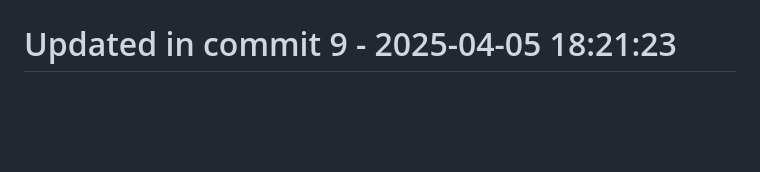
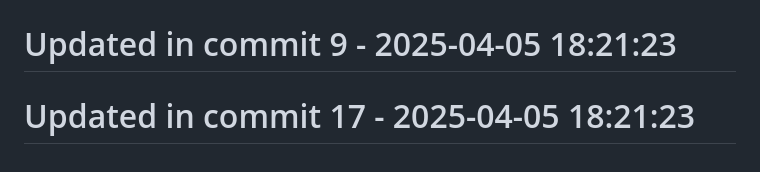
Before and after one commit to llamasearchai/llamalint, a Markdown page: README.md, the part around the change. Rendered like a GitHub page; blank space fills up the shorter version.

```diff
--- a/README.md
+++ b/README.md
@@ -279,3 +279,5 @@ MIT
 # Updated in commit 1 - 2025-04-05 18:21:23
 
 # Updated in commit 9 - 2025-04-05 18:21:23
+
+# Updated in commit 17 - 2025-04-05 18:21:23
```
